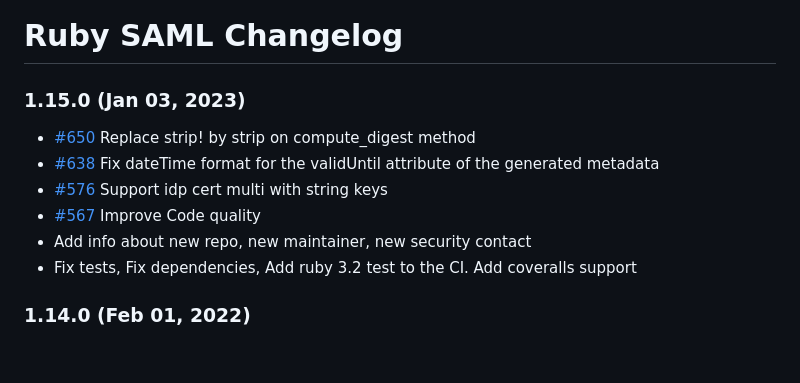
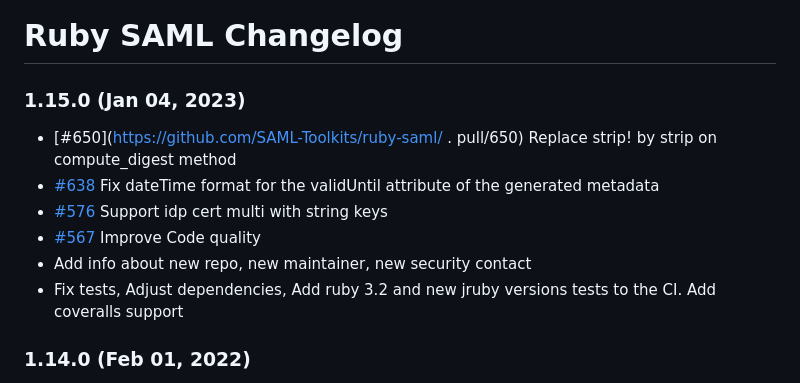
Before and after one commit to SAML-Toolkits/ruby-saml, a Markdown page: CHANGELOG.md, the part around the change. GitHub-like rendering; blank space fills up the shorter version.

Commit message:
Update Changelog

```diff
--- a/CHANGELOG.md
+++ b/CHANGELOG.md
@@ -1,11 +1,11 @@
 # Ruby SAML Changelog
-### 1.15.0 (Jan 03, 2023)
-* [#650](https://github.com/SAML-Toolkits/ruby-saml/pull/650) Replace strip! by strip on compute_digest method
+### 1.15.0 (Jan 04, 2023)
+* [#650](https://github.com/SAML-Toolkits/ruby-saml/ . pull/650) Replace strip! by strip on compute_digest method
 * [#638](https://github.com/SAML-Toolkits/ruby-saml/pull/638) Fix dateTime format for the validUntil attribute of the generated metadata
 * [#576](https://github.com/SAML-Toolkits/ruby-saml/pull/576) Support idp cert multi with string keys
 * [#567](https://github.com/SAML-Toolkits/ruby-saml/pull/567) Improve Code quality
 * Add info about new repo, new maintainer, new security contact
-* Fix tests, Fix dependencies, Add ruby 3.2 test to the CI. Add coveralls support
+* Fix tests, Adjust dependencies, Add ruby 3.2 and new jruby versions tests to the CI. Add coveralls support
 
 ### 1.14.0 (Feb 01, 2022)
 * [#627](https://github.com/onelogin/ruby-saml/pull/627) Support escape downcasing for validating SLO Signatures of ADFS/Azure
```
